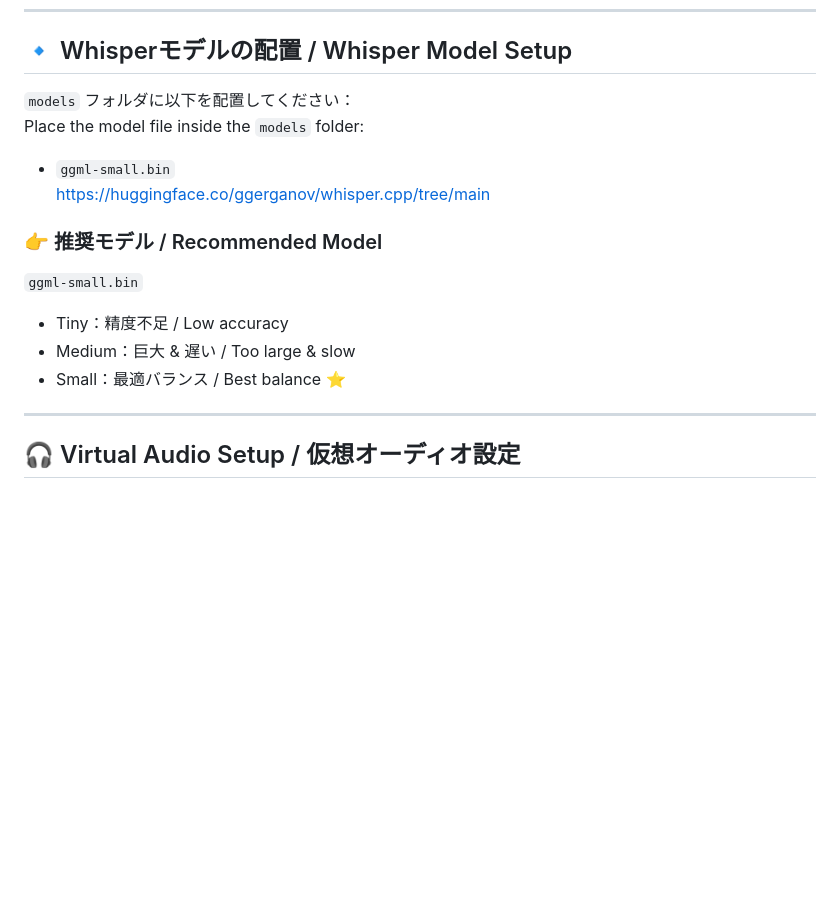
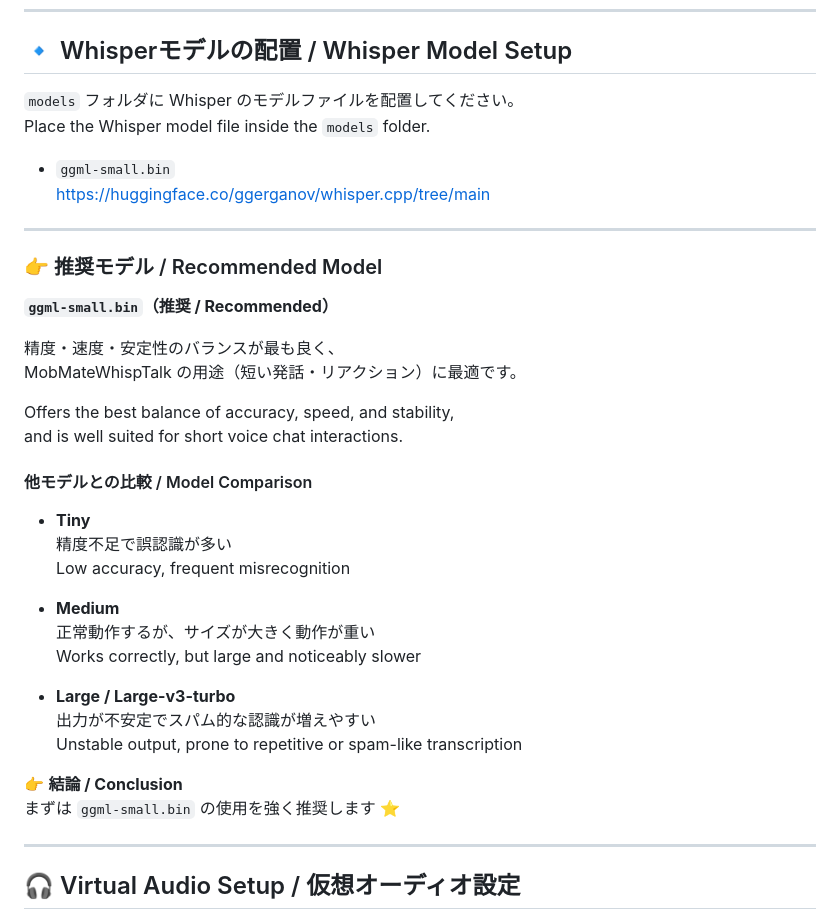
Before and after one commit to zufall-upon/MobMate, a Markdown page: README.md, the part around the change printed below. Rendered like a GitHub page; blank space fills up the shorter version.

```diff
--- a/README.md
+++ b/README.md
@@ -175,18 +159,41 @@ https://github.com/zufall-upon/MobMate/releases/tag/release
 
 ## 🔹 Whisperモデルの配置 / Whisper Model Setup
 
-`models` フォルダに以下を配置してください：
-Place the model file inside the `models` folder:
+`models` フォルダに Whisper のモデルファイルを配置してください。
+Place the Whisper model file inside the `models` folder.
 
 - `ggml-small.bin`
   https://huggingface.co/ggerganov/whisper.cpp/tree/main
 
+---
+
 ### 👉 推奨モデル / Recommended Model
-`ggml-small.bin`
 
-- Tiny：精度不足 / Low accuracy
-- Medium：巨大 & 遅い / Too large & slow
-- Small：最適バランス / Best balance ⭐
+**`ggml-small.bin`（推奨 / Recommended）**
+
+精度・速度・安定性のバランスが最も良く、
+MobMateWhispTalk の用途（短い発話・リアクション）に最適です。
+
+Offers the best balance of accuracy, speed, and stability,
+and is well suited for short voice chat interactions.
+
+#### 他モデルとの比較 / Model Comparison
+
+- **Tiny**
+  精度不足で誤認識が多い
+  Low accuracy, frequent misrecognition
+
+- **Medium**
+  正常動作するが、サイズが大きく動作が重い
+  Works correctly, but large and noticeably slower
+
+- **Large / Large-v3-turbo**
+  出力が不安定でスパム的な認識が増えやすい
+  Unstable output, prone to repetitive or spam-like transcription
+
+👉 **結論 / Conclusion**
+まずは `ggml-small.bin` の使用を強く推奨します ⭐
+
 
 ---
 
```
Also changed, not shown: other parts of README.md (+14 -30 lines).
